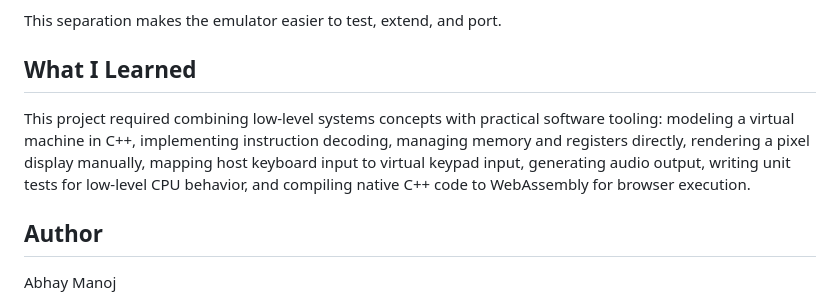
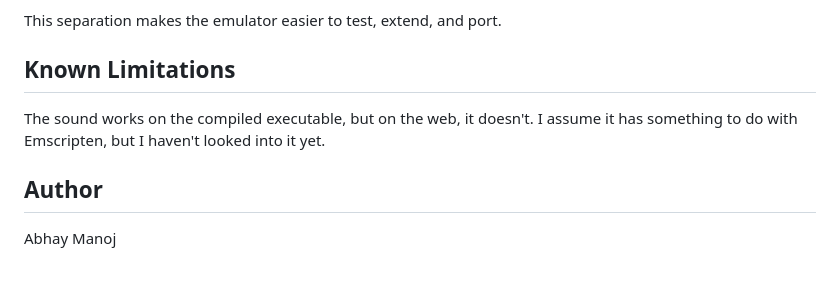
Before and after one commit to melchior729/chip8-emulator, a Markdown page: README.md, the part around the change. Rendered like a GitHub page; blank space fills up the shorter version.

Commit message:
Revise README section to reflect known limitations
Updated the README to include known limitations instead of what was learned.

```diff
--- a/README.md
+++ b/README.md
@@ -349,9 +349,9 @@ A major goal of this project is to keep the emulator core separate from the plat
 
 This separation makes the emulator easier to test, extend, and port.
 
-## What I Learned
+## Known Limitations
 
-This project required combining low-level systems concepts with practical software tooling: modeling a virtual machine in C++, implementing instruction decoding, managing memory and registers directly, rendering a pixel display manually, mapping host keyboard input to virtual keypad input, generating audio output, writing unit tests for low-level CPU behavior, and compiling native C++ code to WebAssembly for browser execution.
+The sound works on the compiled executable, but on the web, it doesn't. I assume it has something to do with Emscripten, but I haven't looked into it yet.
 
 ## Author
 
```
